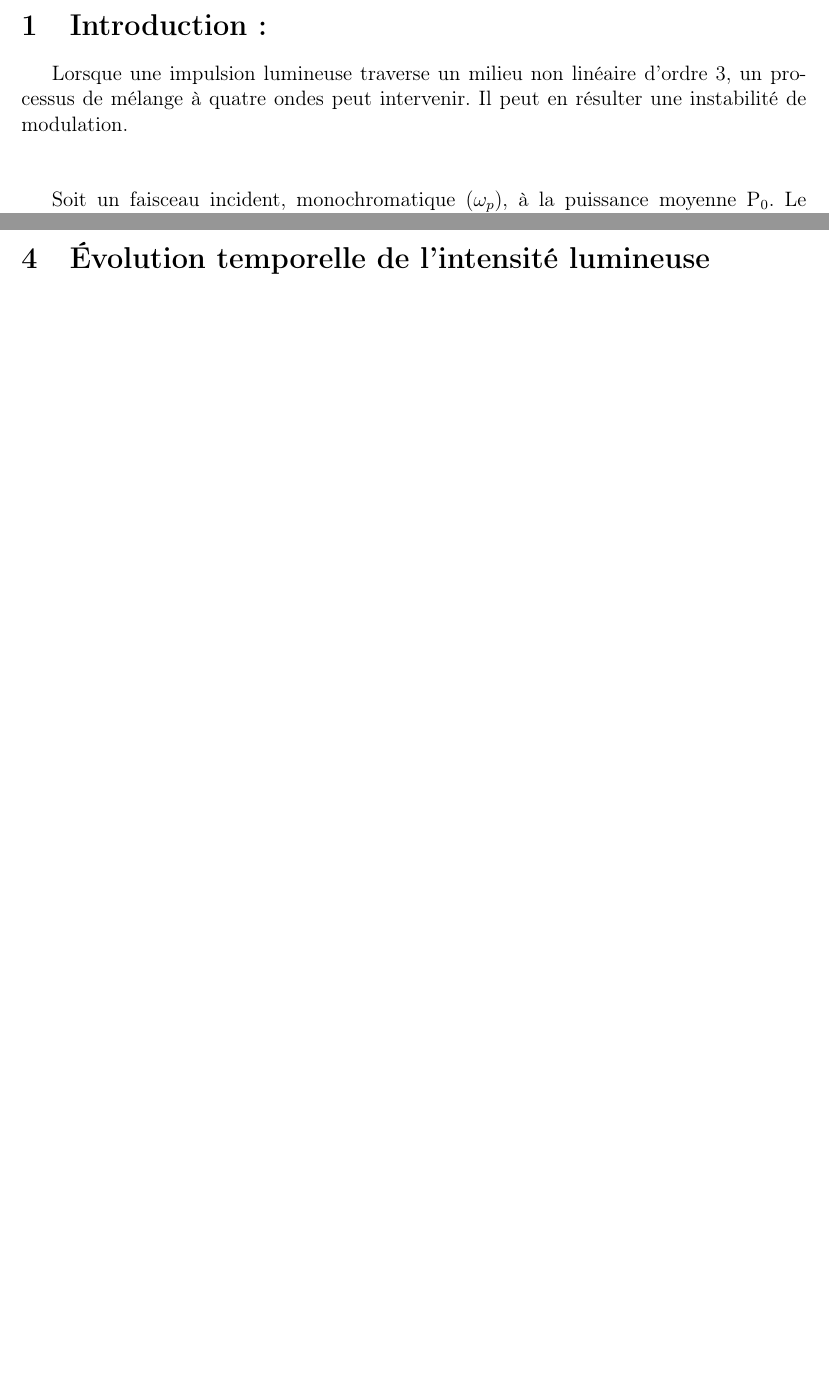
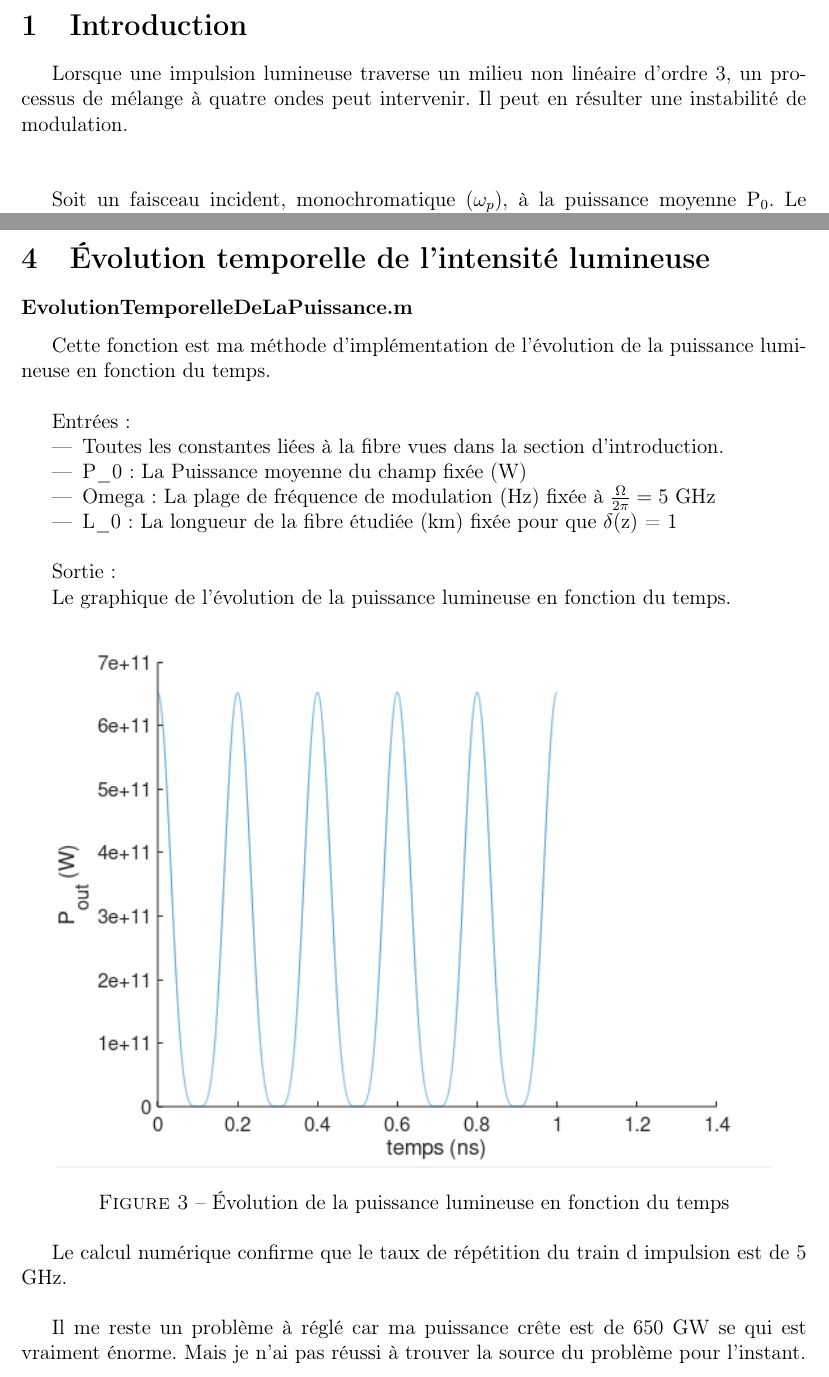
Before and after one commit to vgaudill/ONL2-Instabilite-de-modulation, a LaTeX document (main.tex): two parts of pages 3 and 6 of 6, joined at a grey line, cut so that both start at the same text, the shorter picture padded with empty space. Compiled offline with pdfLaTeX.

Commit message:
Final Project except if I (or Georges) find a solution for the power

```diff
--- a/main.tex
+++ b/main.tex
@@ -59,7 +59,7 @@
 	\newpage
 
 
-    \section{Introduction :}
+    \section{Introduction}
         Lorsque une impulsion lumineuse traverse un milieu non linéaire d'ordre 3, un processus de mélange à quatre ondes peut intervenir. Il peut en résulter une instabilité de modulation.
 
         ~\\~
@@ -173,6 +173,37 @@
 
     \section{Évolution temporelle de l'intensité lumineuse}
 
+        \subsubsection*{EvolutionTemporelleDeLaPuissance.m}
+             Cette fonction est ma méthode d'implémentation de l'évolution de la puissance lumineuse en fonction du temps.
 
+             ~
+
+             Entrées :
+             \begin{itemize}
+                 \item Toutes les constantes liées à la fibre vues dans la section d'introduction.
+                 \item P\_0 : La Puissance moyenne du champ fixée (W)
+                 \item Omega : La plage de fréquence de modulation (Hz) fixée à $\frac{\Omega}{2\pi} = 5 $ GHz
+                 \item L\_0 : La longueur de la fibre étudiée (km) fixée pour que $\delta$(z) = 1
+
+             \end{itemize}
+
+             ~
+
+             Sortie :
+
+            Le graphique de l'évolution de la puissance lumineuse en fonction du temps.
+
+        \begin{figure}[h!]
+            \centering
+            \includegraphics{P_out(t).PNG}
+            \caption{Évolution de la puissance lumineuse en fonction du temps}
+            \label{delta}
+        \end{figure}
+
+        Le calcul numérique confirme que le taux de répétition du train d impulsion est de  5 GHz.
+
+        ~
+
+        Il me reste un problème à réglé car ma puissance crête est de 650 GW se qui est vraiment énorme. Mais je n'ai pas réussi à trouver la source du problème pour l'instant.
 
 \end{document}
```
